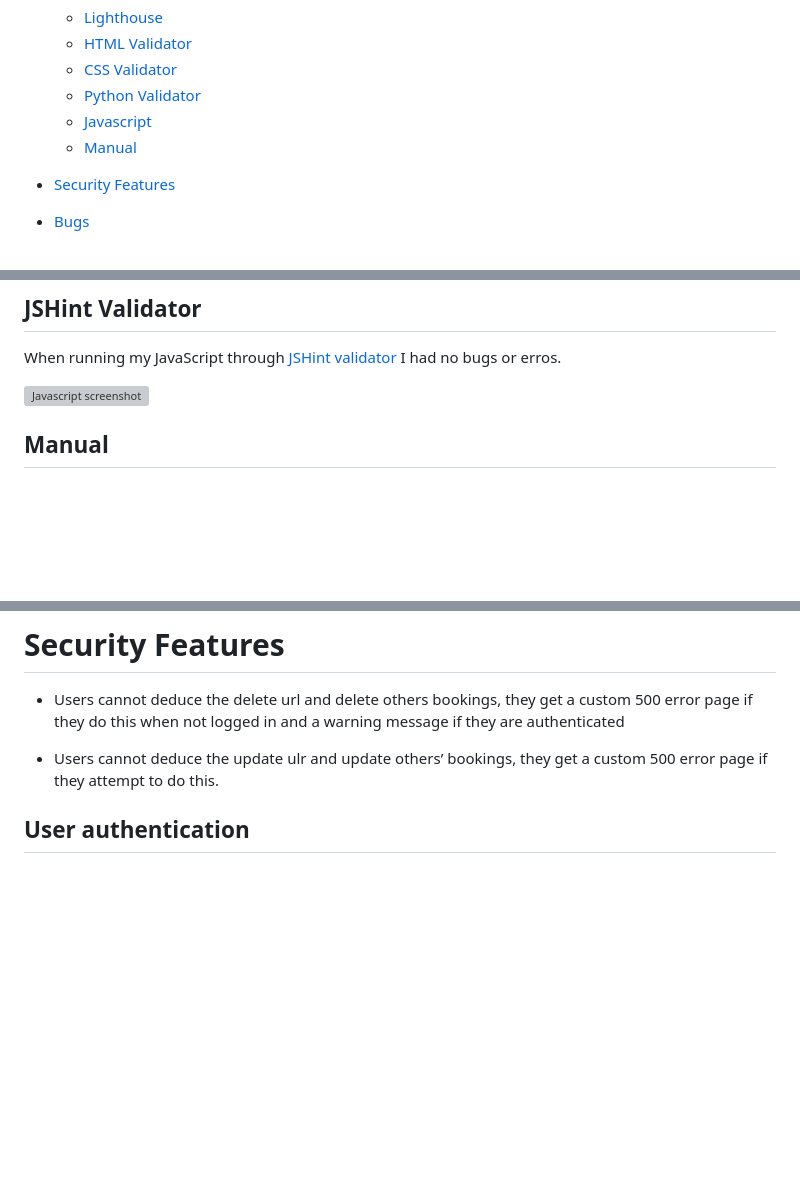
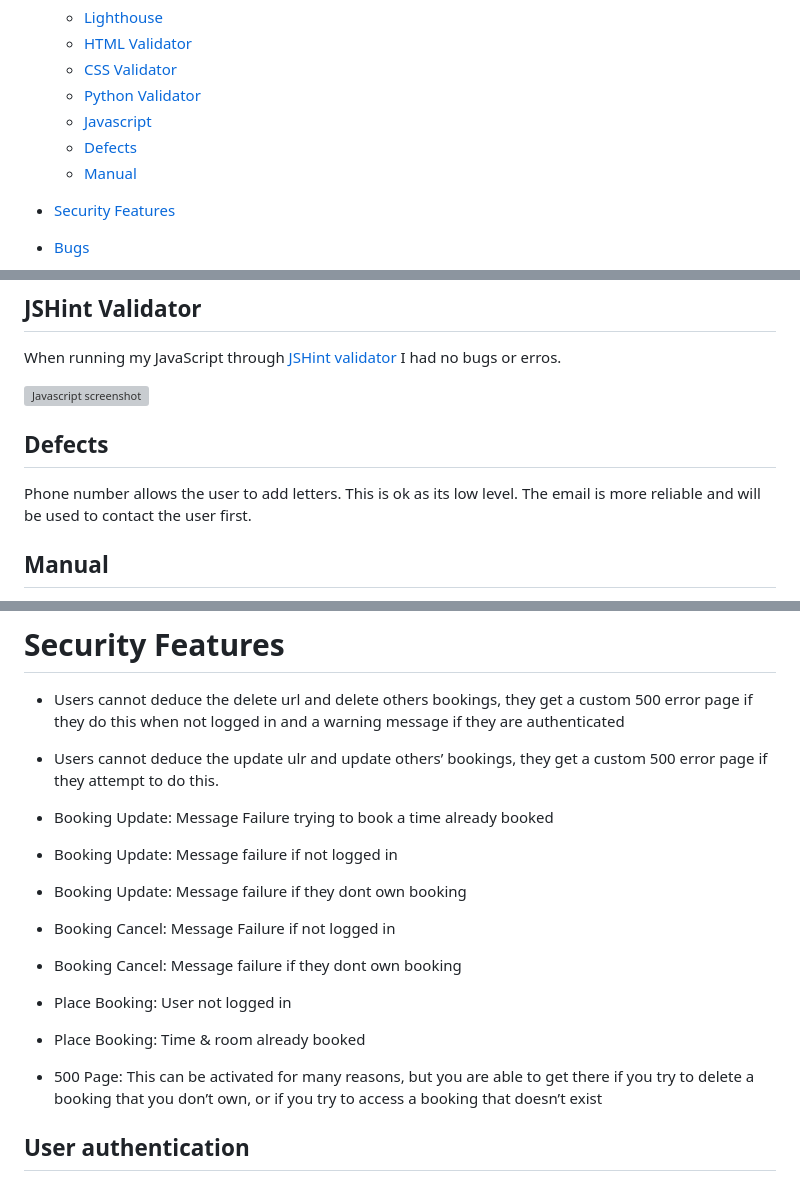
Before and after one commit to fredboys/Escape-room, a Markdown page: README.md, 3 parts joined by grey strips. Drawn GitHub-style; blank space fills up the shorter version; grey boxes are pictures that could not be loaded.

```diff
--- a/README.md
+++ b/README.md
@@ -47,6 +47,7 @@ This is a booking application for an escape room company. If the consumer would
     * [CSS Validator](#css-validator)
     * [Python Validator](#python-validator)
     * [Javascript](#jshint-validator)
+    * [Defects](#defects)
     * [Manual](#manual)
 
 * [Security Features](#security-features)
@@ -429,6 +431,10 @@ This is in my webapp - views.py
 When running my JavaScript through [JSHint validator](https://jshint.com/) I had no bugs or erros.
 
 ![Javascript screenshot](static/readme/escaperoom-js.jpg)
+
+## Defects
+
+Phone number allows the user to add letters. This is ok as its low level. The email is more reliable and will be used to contact the user first.
 
 ## Manual
 
@@ -529,6 +535,15 @@ I manually tested all buttons, forms and links to make sure the correct action t
 
 * Users cannot deduce the update ulr and update others’ bookings, they get a custom 500 error page if they attempt to do this.
 
+* Booking Update: Message Failure trying to book a time already booked
+* Booking Update: Message failure if not logged in
+* Booking Update: Message failure if they dont own booking
+* Booking Cancel: Message Failure if not logged in
+* Booking Cancel: Message failure if they dont own booking
+* Place Booking: User not logged in
+* Place Booking: Time & room already booked
+* 500 Page: This can be activated for many reasons, but you are able to get there if you try to delete a booking that you don’t own, or if you try to access a booking that doesn’t exist
+
 ## User authentication
 * Django's all auth was used for login and sign up functionality.
 * Django's superuser is used to limit access to admin panel.
```
Also changed, not shown: other parts of README.md (+5 -3 lines).
